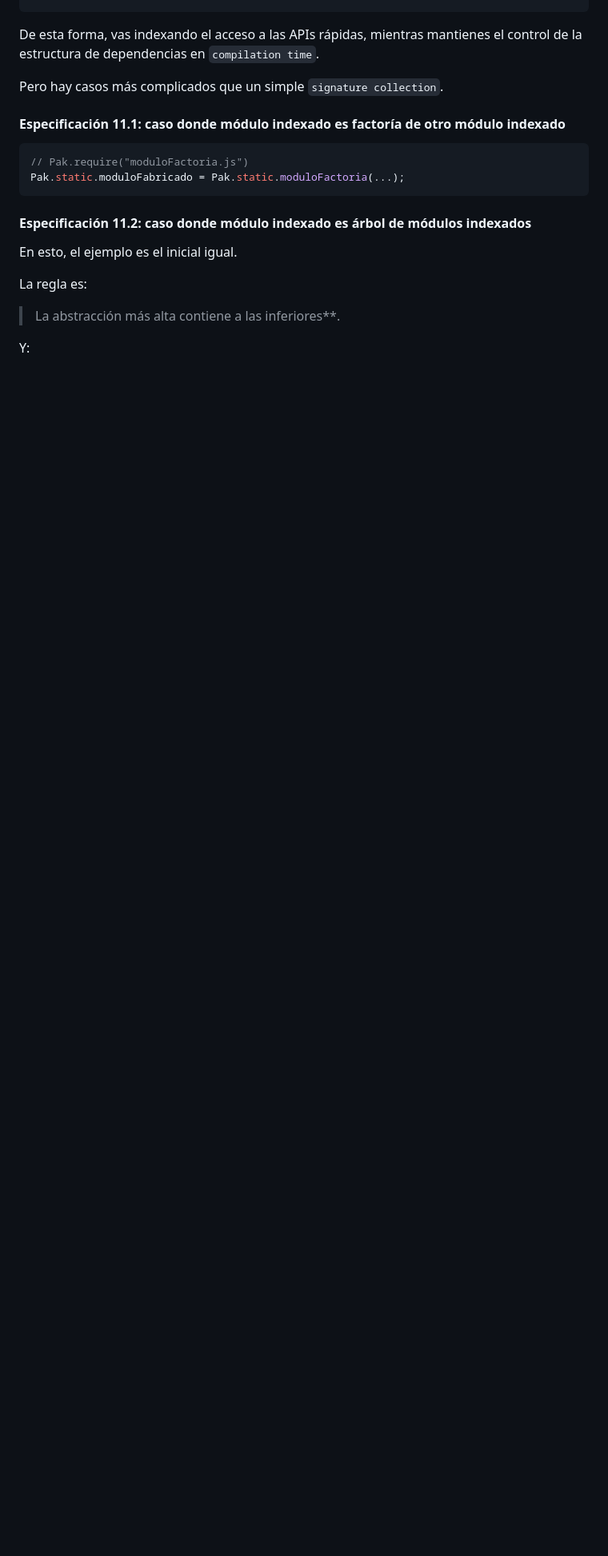
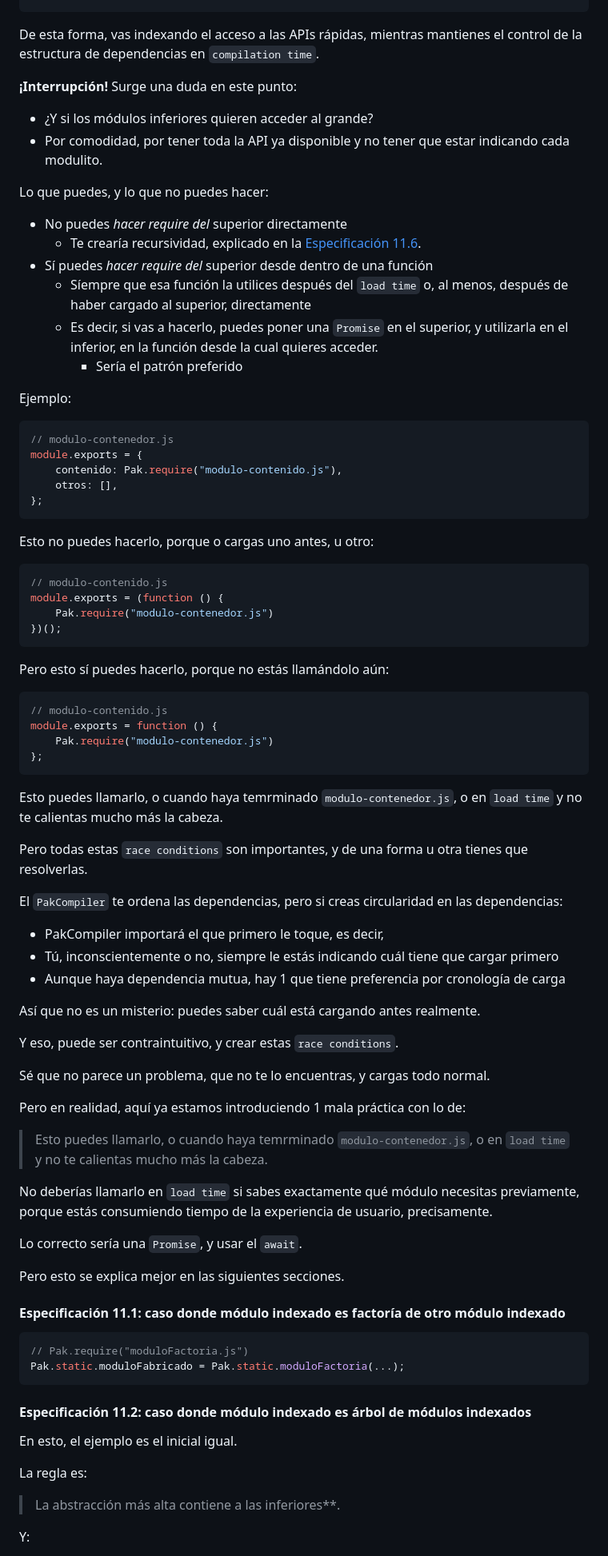
Before and after one commit to allnulled/cemjas-tas, a Markdown page: README.md, the part around the change. Shown at 80% size. Drawn GitHub-style; blank space fills up the shorter version.

Commit message:
mas detallitos

````diff
--- a/README.md
+++ b/README.md
@@ -614,7 +614,73 @@ Pak.static.modulo = {
 
 De esta forma, vas indexando el acceso a las APIs rápidas, mientras mantienes el control de la estructura de dependencias en `compilation time`.
 
-Pero hay casos más complicados que un simple `signature collection`.
+**¡Interrupción!** Surge una duda en este punto:
+
+- ¿Y si los módulos inferiores quieren acceder al grande?
+- Por comodidad, por tener toda la API ya disponible y no tener que estar indicando cada modulito.
+
+Lo que puedes, y lo que no puedes hacer:
+
+- No puedes *hacer require del* superior directamente
+   - Te crearía recursividad, explicado en la [Especificación 11.6](#especificación-116-cuándo-afecta-la-recursividad).
+- Sí puedes *hacer require del* superior desde dentro de una función
+   - Síempre que esa función la utilices después del `load time` o, al menos, después de haber cargado al superior, directamente
+   - Es decir, si vas a hacerlo, puedes poner una `Promise` en el superior, y utilizarla en el inferior, en la función desde la cual quieres acceder.
+      - Sería el patrón preferido
+
+Ejemplo:
+
+```js
+// modulo-contenedor.js
+module.exports = {
+    contenido: Pak.require("modulo-contenido.js"),
+    otros: [],
+};
+```
+
+Esto no puedes hacerlo, porque o cargas uno antes, u otro:
+
+```js
+// modulo-contenido.js
+module.exports = (function () {
+    Pak.require("modulo-contenedor.js")
+})();
+```
+
+Pero esto sí puedes hacerlo, porque no estás llamándolo aún:
+
+```js
+// modulo-contenido.js
+module.exports = function () {
+    Pak.require("modulo-contenedor.js")
+};
+```
+
+Esto puedes llamarlo, o cuando haya temrminado `modulo-contenedor.js`, o en `load time` y no te calientas mucho más la cabeza.
+
+Pero todas estas `race conditions` son importantes, y de una forma u otra tienes que resolverlas.
+
+El `PakCompiler` te ordena las dependencias, pero si creas circularidad en las dependencias:
+
+- PakCompiler importará el que primero le toque, es decir,
+- Tú, inconscientemente o no, siempre le estás indicando cuál tiene que cargar primero
+- Aunque haya dependencia mutua, hay 1 que tiene preferencia por cronología de carga
+
+Así que no es un misterio: puedes saber cuál está cargando antes realmente.
+
+Y eso, puede ser contraintuitivo, y crear estas `race conditions`.
+
+Sé que no parece un problema, que no te lo encuentras, y cargas todo normal.
+
+Pero en realidad, aquí ya estamos introduciendo 1 mala práctica con lo de:
+
+> Esto puedes llamarlo, o cuando haya temrminado `modulo-contenedor.js`, o en `load time` y no te calientas mucho más la cabeza.
+
+No deberías llamarlo en `load time` si sabes exactamente qué módulo necesitas previamente, porque estás consumiendo tiempo de la experiencia de usuario, precisamente.
+
+Lo correcto sería una `Promise`, y usar el `await`.
+
+Pero esto se explica mejor en las siguientes secciones.
 
 #### Especificación 11.1: caso donde módulo indexado es factoría de otro módulo indexado
 
````
